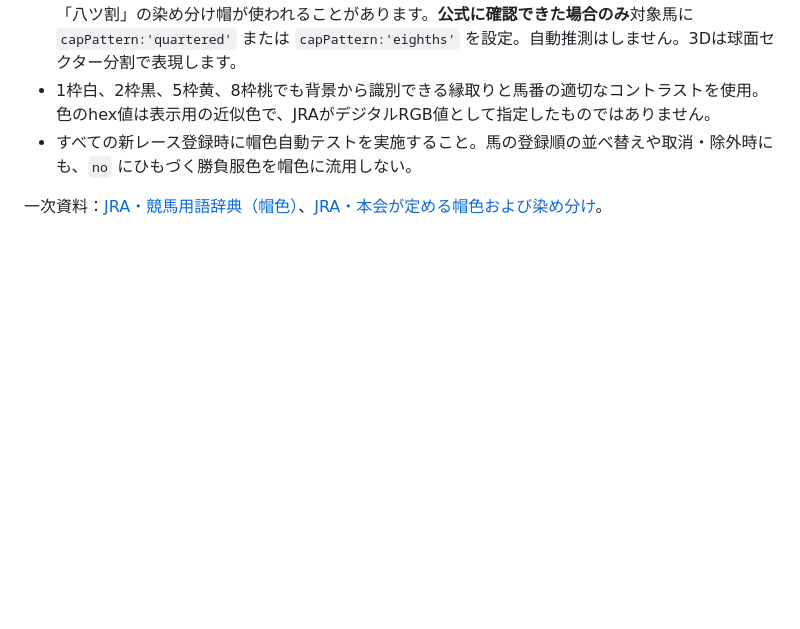
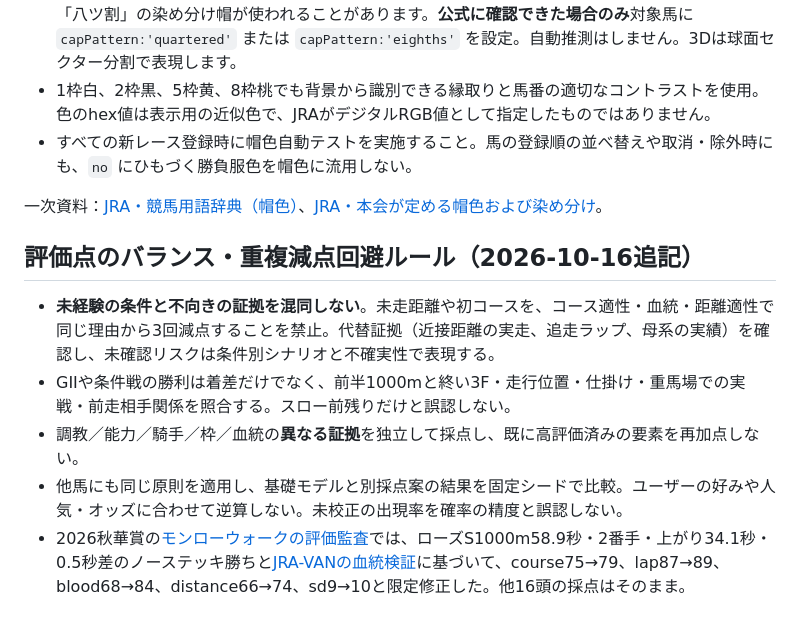
Before and after one commit to sudaakira/ainews, a Markdown page: race-engine/README.md, the part around the change. GitHub-like rendering; blank space fills up the shorter version.

Commit message:
Publish audit of Monroe Walk ratings, avoid repeated distance penalty and update shared 3D display

```diff
--- a/race-engine/README.md
+++ b/race-engine/README.md
@@ -128,3 +128,11 @@ GitHub Actions の公開工程でも実行します。18頭スワンS・18頭東
 - すべての新レース登録時に帽色自動テストを実施すること。馬の登録順の並べ替えや取消・除外時にも、`no` にひもづく勝負服色を帽色に流用しない。
 
 一次資料：[JRA・競馬用語辞典（帽色）](https://www.jra.go.jp/kouza/yougo/c10040_list.html)、[JRA・本会が定める帽色および染め分け](https://www.jra.go.jp/keiba/program/2023/pdf/bangumi_betsu.pdf)。
+
+## 評価点のバランス・重複減点回避ルール（2026-10-16追記）
+
+- **未経験の条件と不向きの証拠を混同しない**。未走距離や初コースを、コース適性・血統・距離適性で同じ理由から3回減点することを禁止。代替証拠（近接距離の実走、追走ラップ、母系の実績）を確認し、未確認リスクは条件別シナリオと不確実性で表現する。
+- GIIや条件戦の勝利は着差だけでなく、前半1000mと終い3F・走行位置・仕掛け・重馬場での実戦・前走相手関係を照合する。スロー前残りだけと誤認しない。
+- 調教／能力／騎手／枠／血統の**異なる証拠**を独立して採点し、既に高評価済みの要素を再加点しない。
+- 他馬にも同じ原則を適用し、基礎モデルと別採点案の結果を固定シードで比較。ユーザーの好みや人気・オッズに合わせて逆算しない。未校正の出現率を確率の精度と誤認しない。
+- 2026秋華賞の[モンローウォークの評価監査](reports/shuka-2026-20261016-monroe-review.md)では、ローズS1000m58.9秒・2番手・上がり34.1秒・0.5秒差のノーステッキ勝ちと[JRA-VANの血統検証](https://jra-van.jp/fun/tokusyu/g1/shuka/bloodline.html)に基づいて、course75→79、lap87→89、blood68→84、distance66→74、sd9→10と限定修正した。他16頭の採点はそのまま。
```
